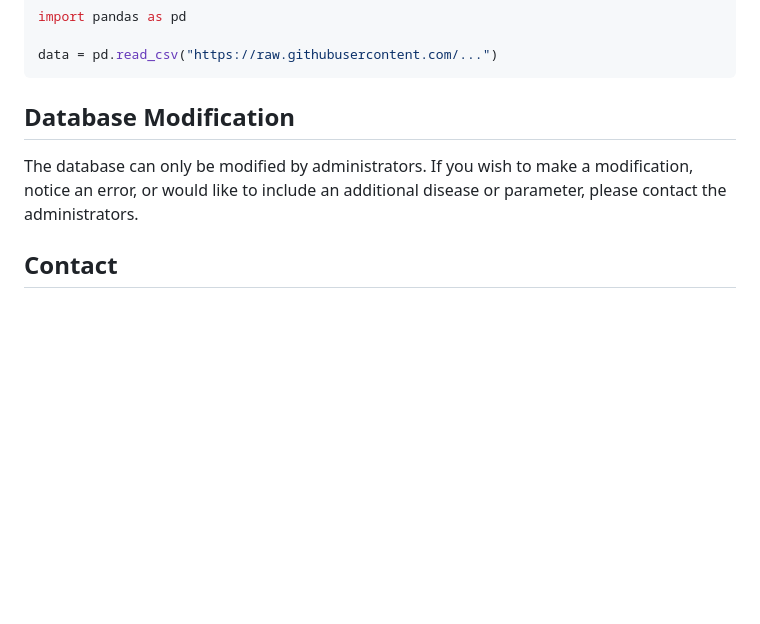
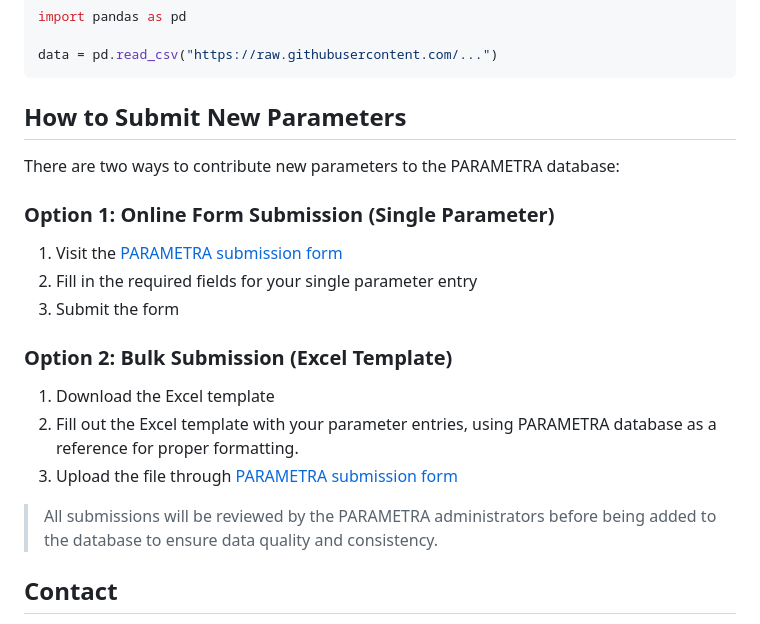
Before and after one commit to BIOSECURE-EU/parametra, a Markdown page: README.md, the part around the change. Drawn GitHub-style; blank space fills up the shorter version.

Commit message:
Add how to Submit New Parameters

````diff
--- a/README.md
+++ b/README.md
@@ -66,9 +66,23 @@ import pandas as pd
 data = pd.read_csv("https://raw.githubusercontent.com/...")
 ```
 
-## Database Modification
+## How to Submit New Parameters
 
-The database can only be modified by administrators. If you wish to make a modification, notice an error, or would like to include an additional disease or parameter, please contact the administrators.
+There are two ways to contribute new parameters to the PARAMETRA database:
+
+### Option 1: Online Form Submission (Single Parameter)
+
+1.  Visit the [PARAMETRA submission form](https://ec.europa.eu/eusurvey/runner/parametra-submission)
+2.  Fill in the required fields for your single parameter entry
+3.  Submit the form
+
+### Option 2: Bulk Submission (Excel Template)
+
+1.  Download the Excel template
+2.  Fill out the Excel template with your parameter entries, using PARAMETRA database as a reference for proper formatting.
+3.  Upload the file through [PARAMETRA submission form](https://ec.europa.eu/eusurvey/runner/parametra-submission)
+
+> All submissions will be reviewed by the PARAMETRA administrators before being added to the database to ensure data quality and consistency.
 
 ## Contact
 
````
